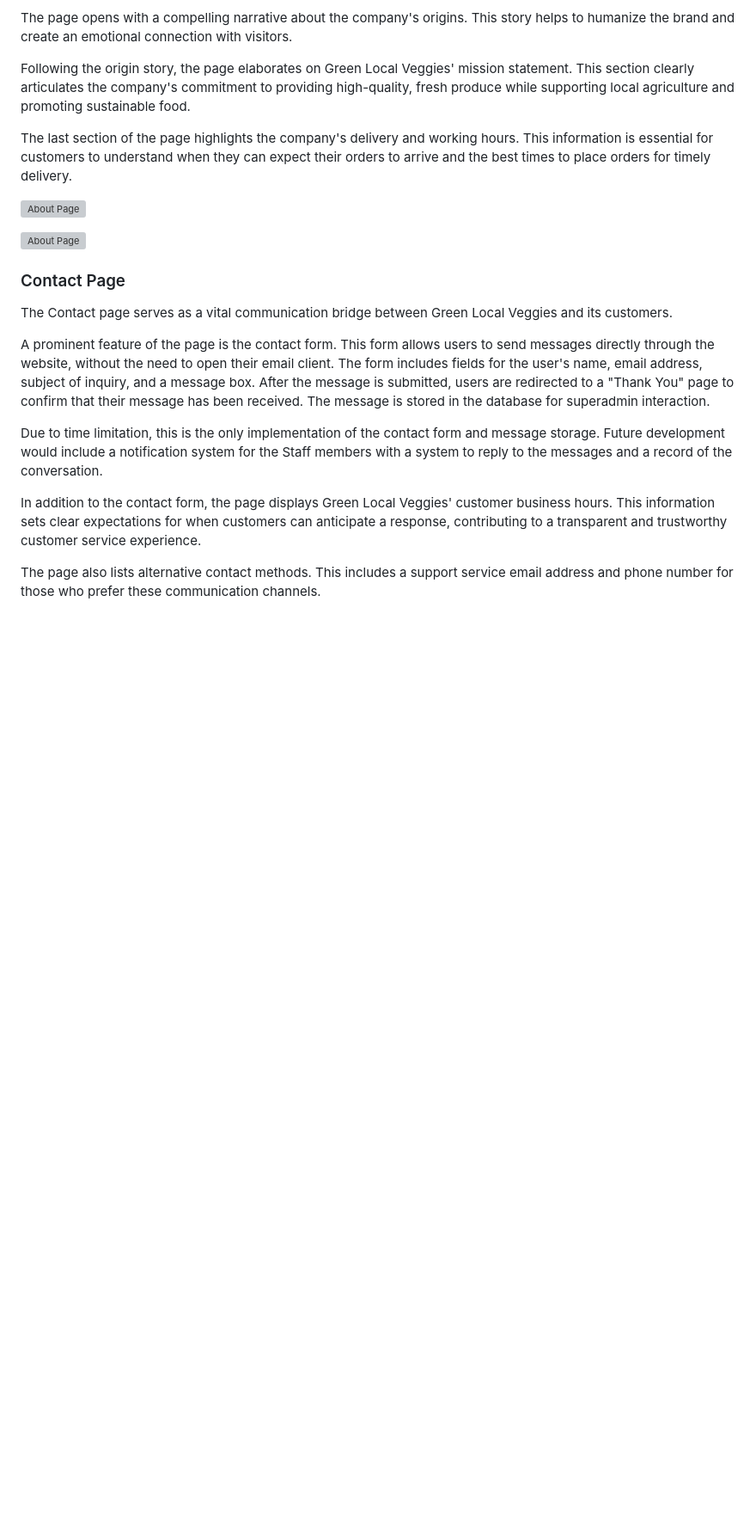
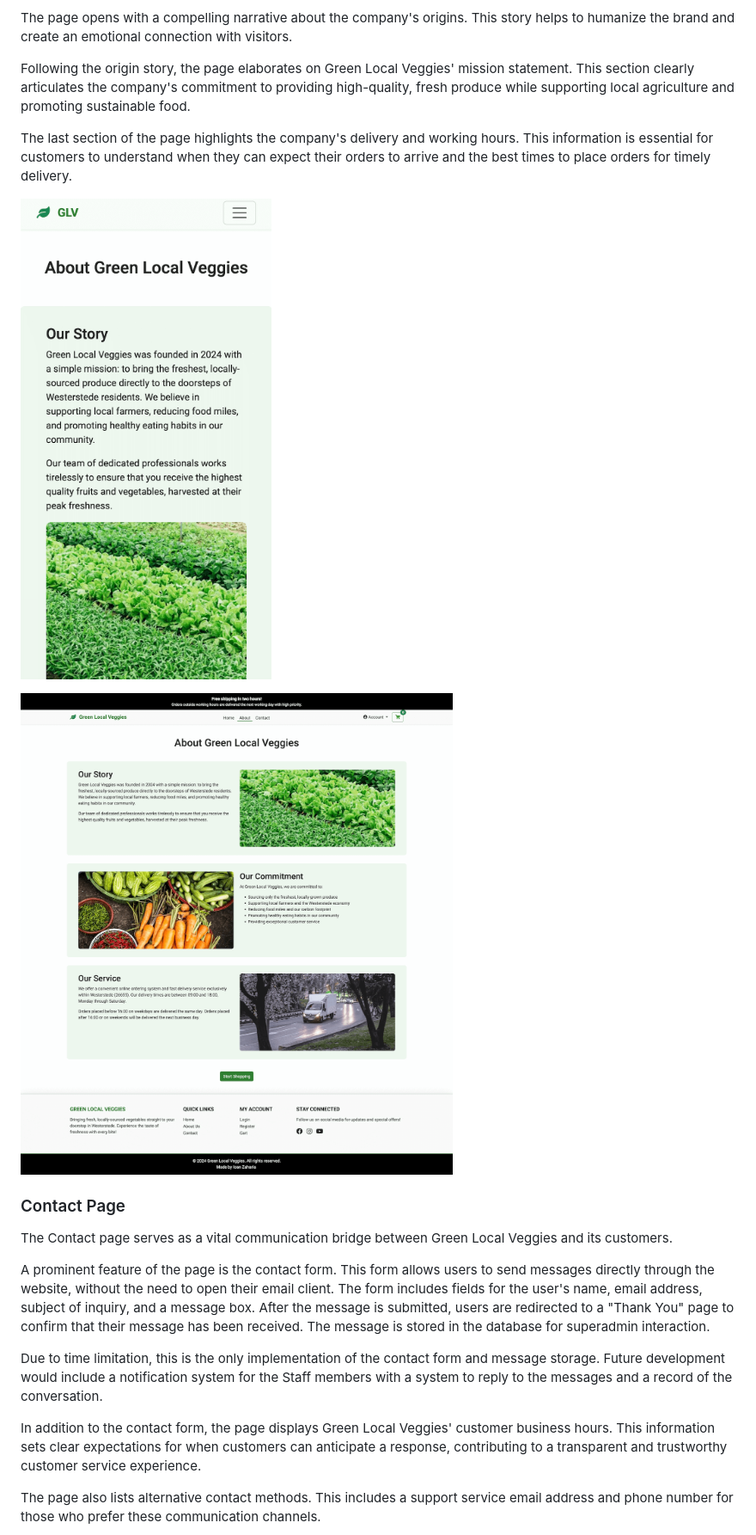
Before and after one commit to zioan/pp4_GreenLocalVeggies, a Markdown page: FEATURES.md, the part around the change printed below. Shown: that part at 86% size. GitHub-like rendering; pictures changed too: readme_assets/images/features/about-mobile.png (added), readme_assets/images/features/about.png (added); blank space fills up the shorter version; grey boxes are pictures that could not be loaded.

```diff
--- a/FEATURES.md
+++ b/FEATURES.md
@@ -192,9 +193,9 @@ Following the origin story, the page elaborates on Green Local Veggies' mission
 
 The last section of the page highlights the company's delivery and working hours. This information is essential for customers to understand when they can expect their orders to arrive and the best times to place orders for timely delivery.
 
-![About Page](readme_assets/images/features/)
+![About Page mobile](readme_assets/images/features/about-mobile.png)
 
-![About Page](readme_assets/images/features/)
+![About Page](readme_assets/images/features/about.png)
 
 
 ### Contact Page
```
Also changed, not shown: other parts of FEATURES.md (+24 -20 lines), readme_assets/images/features/admin-dashboard.png (added), readme_assets/images/features/contact-mobile.png (added), readme_assets/images/features/contact.png (added).
